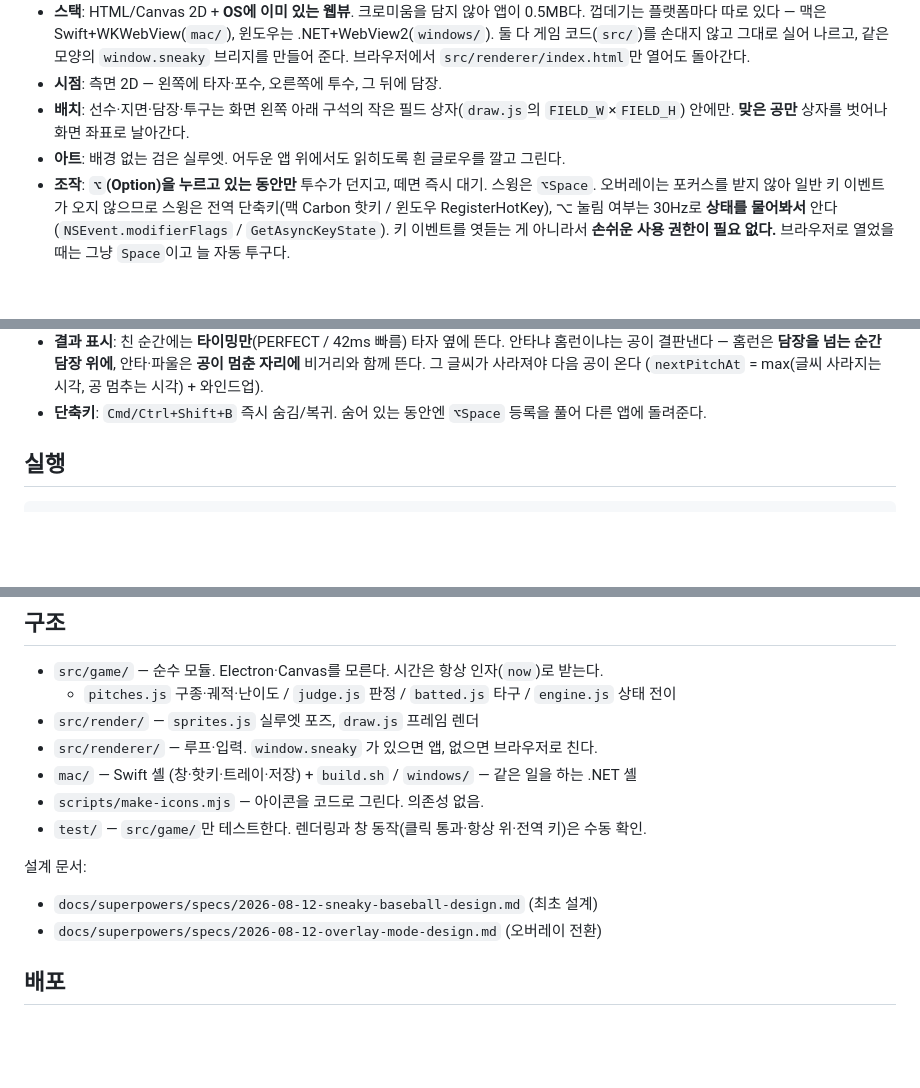
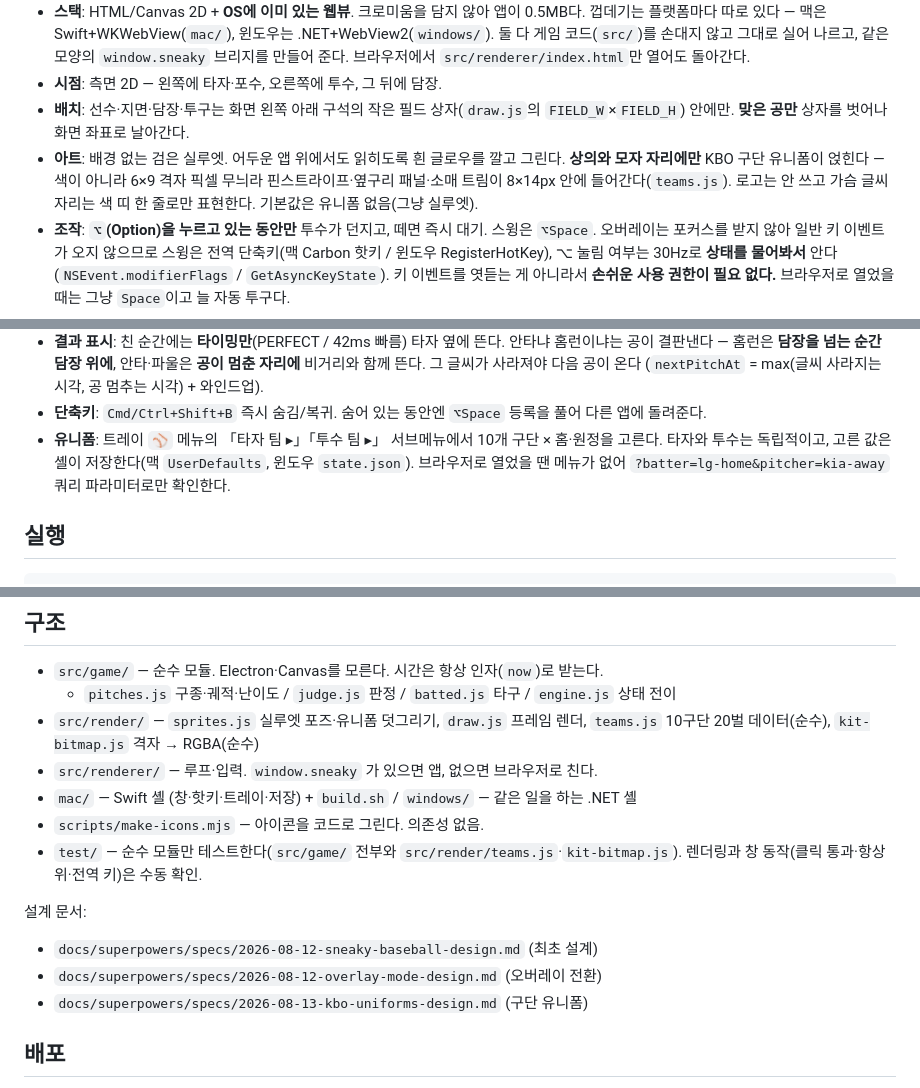
Before and after one commit to joowon-dev/sneaky-baseball, a Markdown page: CLAUDE.md, 3 parts joined by grey strips. GitHub-like rendering; blank space fills up the shorter version.

Commit message:
docs: 유니폼 기능을 CLAUDE.md 에 반영
Co-Authored-By: Claude Opus 5 (1M context) <noreply@anthropic.com>
Claude-Session: https://claude.ai/code/session_014gheBXg9X89oMo2d23Tne4

````diff
--- a/CLAUDE.md
+++ b/CLAUDE.md
@@ -17,6 +17,9 @@
 - **배치**: 선수·지면·담장·투구는 화면 왼쪽 아래 구석의 작은 필드 상자(`draw.js`의
   `FIELD_W`×`FIELD_H`) 안에만. **맞은 공만** 상자를 벗어나 화면 좌표로 날아간다.
 - **아트**: 배경 없는 검은 실루엣. 어두운 앱 위에서도 읽히도록 흰 글로우를 깔고 그린다.
+  **상의와 모자 자리에만** KBO 구단 유니폼이 얹힌다 — 색이 아니라 6×9 격자 픽셀 무늬라
+  핀스트라이프·옆구리 패널·소매 트림이 8×14px 안에 들어간다(`teams.js`). 로고는 안 쓰고
+  가슴 글씨 자리는 색 띠 한 줄로만 표현한다. 기본값은 유니폼 없음(그냥 실루엣).
 - **조작**: **`⌥`(Option)을 누르고 있는 동안만** 투수가 던지고, 떼면 즉시 대기.
   스윙은 `⌥Space`. 오버레이는 포커스를 받지 않아 일반 키 이벤트가 오지 않으므로
   스윙은 전역 단축키(맥 Carbon 핫키 / 윈도우 RegisterHotKey), ⌥ 눌림 여부는 30Hz로
@@ -51,6 +54,10 @@
   (`nextPitchAt` = max(글씨 사라지는 시각, 공 멈추는 시각) + 와인드업).
 - **단축키**: `Cmd/Ctrl+Shift+B` 즉시 숨김/복귀. 숨어 있는 동안엔 `⌥Space` 등록을 풀어
   다른 앱에 돌려준다.
+- **유니폼**: 트레이 `⚾` 메뉴의 「타자 팀 ▸」「투수 팀 ▸」 서브메뉴에서 10개 구단 ×
+  홈·원정을 고른다. 타자와 투수는 독립적이고, 고른 값은 셸이 저장한다(맥 `UserDefaults`,
+  윈도우 `state.json`). 브라우저로 열었을 땐 메뉴가 없어 `?batter=lg-home&pitcher=kia-away`
+  쿼리 파라미터로만 확인한다.
 
 ## 실행
 ```
@@ -65,15 +72,18 @@ npm run icons      # 아이콘 다시 그리기 (build/icon.png, windows/icon.ic
 ## 구조
 - `src/game/` — 순수 모듈. Electron·Canvas를 모른다. 시간은 항상 인자(`now`)로 받는다.
   - `pitches.js` 구종·궤적·난이도 / `judge.js` 판정 / `batted.js` 타구 / `engine.js` 상태 전이
-- `src/render/` — `sprites.js` 실루엣 포즈, `draw.js` 프레임 렌더
+- `src/render/` — `sprites.js` 실루엣 포즈·유니폼 덧그리기, `draw.js` 프레임 렌더,
+  `teams.js` 10구단 20벌 데이터(순수), `kit-bitmap.js` 격자 → RGBA(순수)
 - `src/renderer/` — 루프·입력. `window.sneaky` 가 있으면 앱, 없으면 브라우저로 친다.
 - `mac/` — Swift 셸 (창·핫키·트레이·저장) + `build.sh` / `windows/` — 같은 일을 하는 .NET 셸
 - `scripts/make-icons.mjs` — 아이콘을 코드로 그린다. 의존성 없음.
-- `test/` — `src/game/`만 테스트한다. 렌더링과 창 동작(클릭 통과·항상 위·전역 키)은 수동 확인.
+- `test/` — 순수 모듈만 테스트한다(`src/game/` 전부와 `src/render/teams.js`·`kit-bitmap.js`).
+  렌더링과 창 동작(클릭 통과·항상 위·전역 키)은 수동 확인.
 
 설계 문서:
 - `docs/superpowers/specs/2026-08-12-sneaky-baseball-design.md` (최초 설계)
 - `docs/superpowers/specs/2026-08-12-overlay-mode-design.md` (오버레이 전환)
+- `docs/superpowers/specs/2026-08-13-kbo-uniforms-design.md` (구단 유니폼)
 
 ## 배포
 - 태그(`v*`)를 밀면 CI가 맥 zip · 윈도우 zip 을 만들어 릴리스에 붙인다.
````
